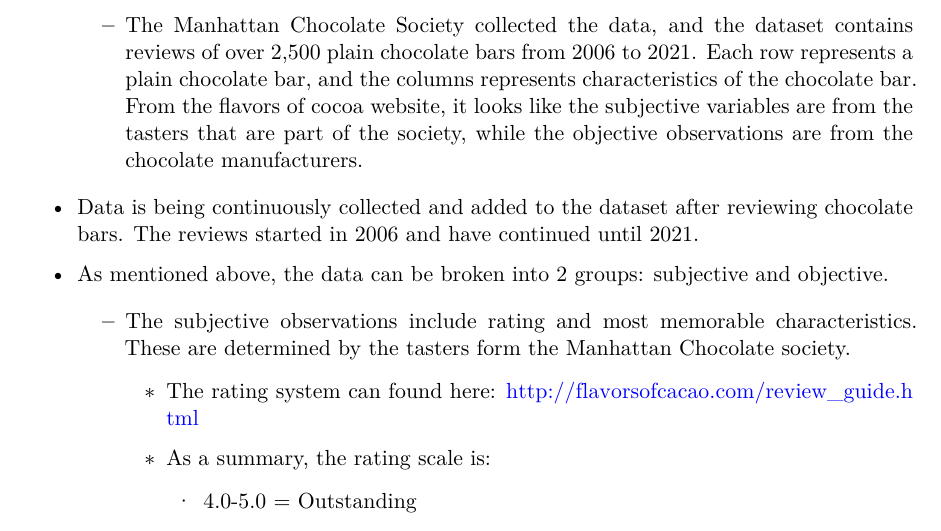
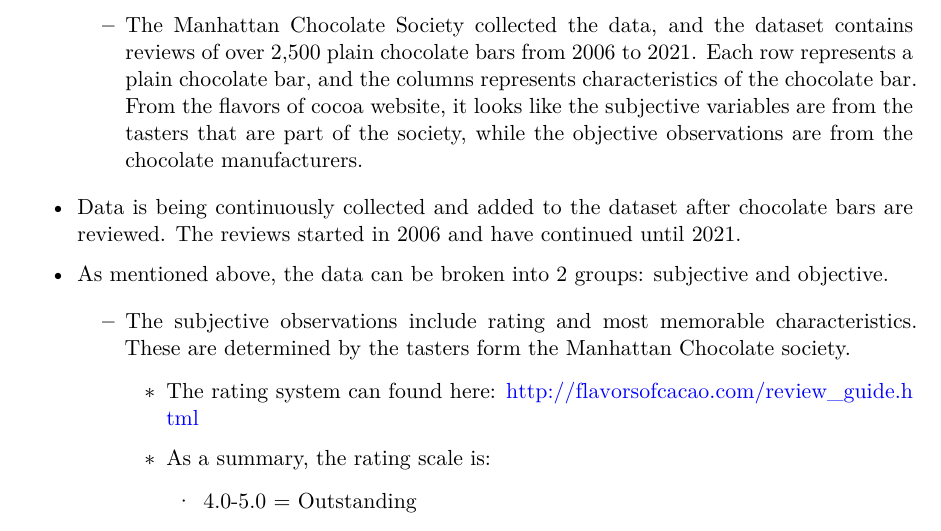
Before and after one commit to sta210-s22/project-ginger_and_stats, a Quarto document (topic-ideas/topic-ideas.qmd): part of page 4 of 6, cut so that both start at the same text. The pictures show the output file topic-ideas/topic-ideas.pdf that the author committed with the source.

Commit message:
Fixed wording.

```diff
--- a/topic-ideas/topic-ideas.qmd
+++ b/topic-ideas/topic-ideas.qmd
@@ -59,7 +59,7 @@ glimpse(details)
 
     -   The Manhattan Chocolate Society collected the data, and the dataset contains reviews of over 2,500 plain chocolate bars from 2006 to 2021. Each row represents a plain chocolate bar, and the columns represents characteristics of the chocolate bar. From the flavors of cocoa website, it looks like the subjective variables are from the tasters that are part of the society, while the objective observations are from the chocolate manufacturers.
 
--   Data is being continuously collected and added to the dataset after reviewing chocolate bars. The reviews started in 2006 and have continued until 2021.
+-   Data is being continuously collected and added to the dataset after chocolate bars are reviewed. The reviews started in 2006 and have continued until 2021.
 
 -   As mentioned above, the data can be broken into 2 groups: subjective and objective.
 
```
Also changed, not shown: topic-ideas/topic-ideas.pdf.
